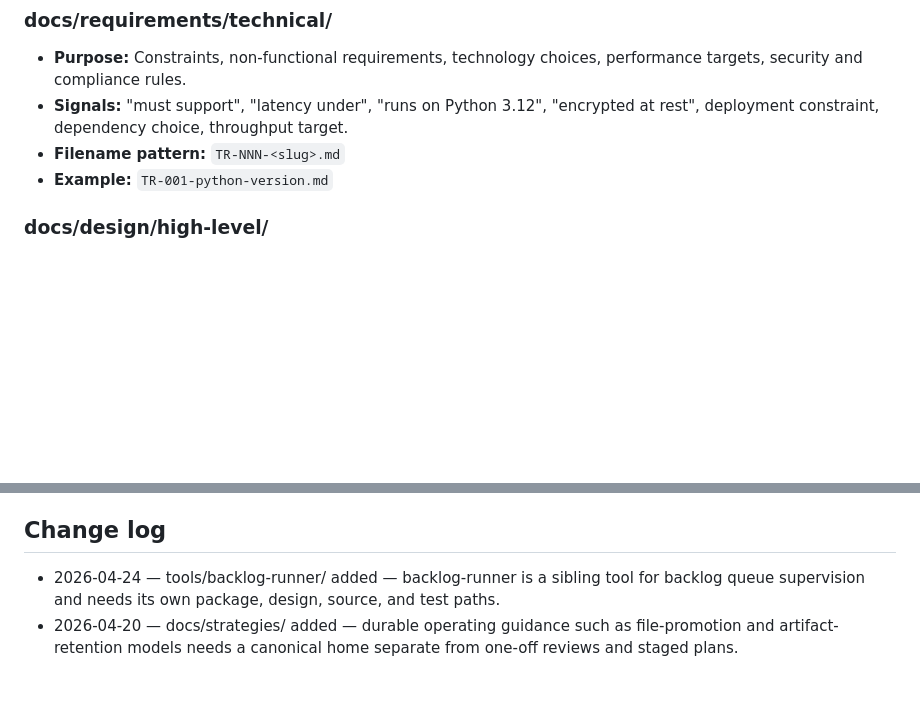
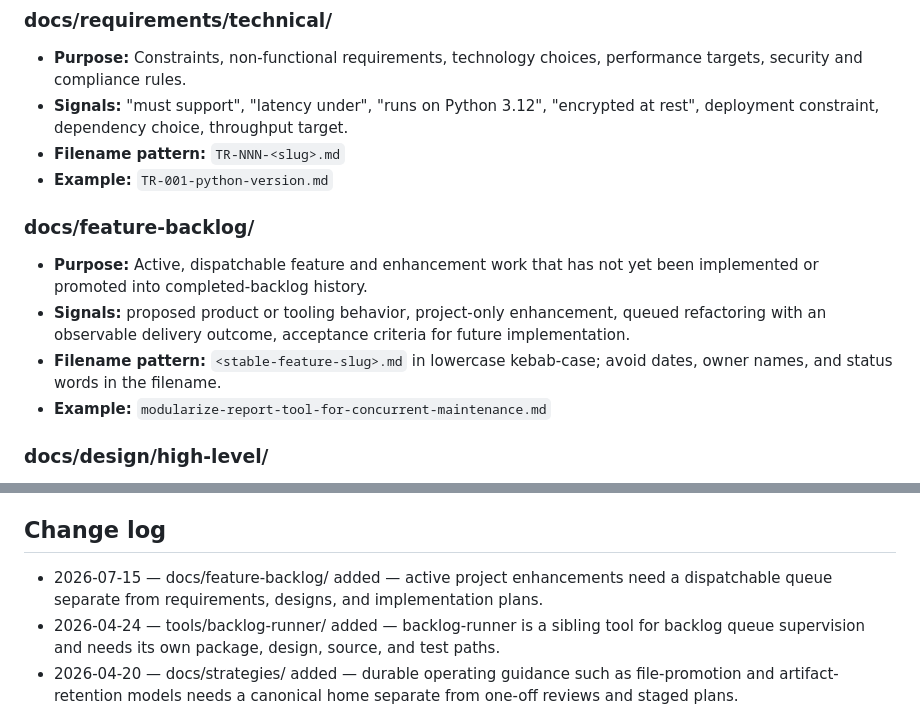
Before and after one commit to martinbechard/agent-runner, a Markdown page: docs/project-taxonomy.md, 2 parts joined by grey strips. Rendered like a GitHub page; blank space fills up the shorter version.

Commit message:
docs: backlog report modularization

```diff
--- a/docs/project-taxonomy.md
+++ b/docs/project-taxonomy.md
@@ -104,6 +104,16 @@
 - **Signals:** "must support", "latency under", "runs on Python 3.12", "encrypted at rest", deployment constraint, dependency choice, throughput target.
 - **Filename pattern:** `TR-NNN-<slug>.md`
 - **Example:** `TR-001-python-version.md`
+
+### docs/feature-backlog/
+- **Purpose:** Active, dispatchable feature and enhancement work that has not
+  yet been implemented or promoted into completed-backlog history.
+- **Signals:** proposed product or tooling behavior, project-only enhancement,
+  queued refactoring with an observable delivery outcome, acceptance criteria
+  for future implementation.
+- **Filename pattern:** `<stable-feature-slug>.md` in lowercase kebab-case;
+  avoid dates, owner names, and status words in the filename.
+- **Example:** `modularize-report-tool-for-concurrent-maintenance.md`
 
 ### docs/design/high-level/
 - **Purpose:** System-wide decomposition — the components that make up the system and how they interact.
@@ -431,6 +441,7 @@
 ## Change log
 
 <!-- The agent appends one line per taxonomy extension here, newest at top. -->
+- 2026-07-15 — docs/feature-backlog/ added — active project enhancements need a dispatchable queue separate from requirements, designs, and implementation plans.
 - 2026-04-24 — tools/backlog-runner/ added — backlog-runner is a sibling tool for backlog queue supervision and needs its own package, design, source, and test paths.
 - 2026-04-20 — docs/strategies/ added — durable operating guidance such as file-promotion and artifact-retention models needs a canonical home separate from one-off reviews and staged plans.
 - 2026-04-19 — tools/report/ added — the timeline report script, its tests, and its fixtures are cross-tool diagnostics and belong under a dedicated reporting tool instead of lingering in root `scripts/` and `tests/`.
```
Also changed, not shown: docs/feature-backlog/modularize-report-tool-for-concurrent-maintenance.md (added, +104 -0 lines).
